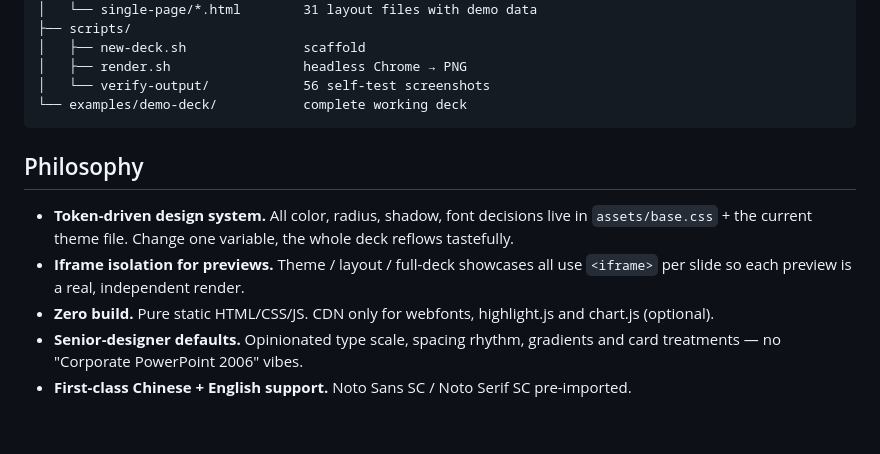
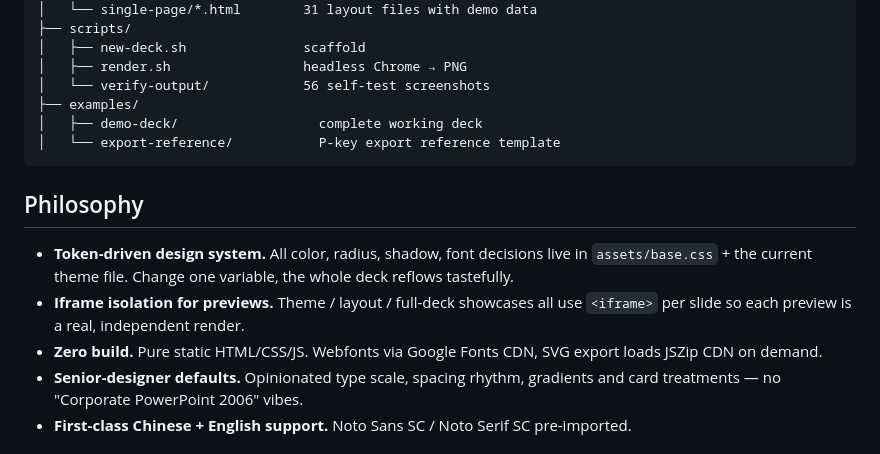
Before and after one commit to ostar999/ostar-all-in-html-ppt, a Markdown page: README.EN.md, the part around the change. GitHub-like rendering; blank space fills up the shorter version.

Commit message:
docs: fix CDN deps and file structure in both READMEs
- Update CDN description: remove highlight.js/chart.js, add JSZip
- Add examples/export-reference/ to file structure

````diff
--- a/README.EN.md
+++ b/README.EN.md
@@ -228,7 +228,9 @@ ostar-all-in-html-ppt/
 │   ├── new-deck.sh               scaffold
 │   ├── render.sh                 headless Chrome → PNG
 │   └── verify-output/            56 self-test screenshots
-└── examples/demo-deck/           complete working deck
+├── examples/
+│   ├── demo-deck/                  complete working deck
+│   └── export-reference/           P-key export reference template
 ```
 
 ## Philosophy
@@ -238,8 +240,7 @@ ostar-all-in-html-ppt/
   the whole deck reflows tastefully.
 - **Iframe isolation for previews.** Theme / layout / full-deck showcases all
   use `<iframe>` per slide so each preview is a real, independent render.
-- **Zero build.** Pure static HTML/CSS/JS. CDN only for webfonts, highlight.js
-  and chart.js (optional).
+- **Zero build.** Pure static HTML/CSS/JS. Webfonts via Google Fonts CDN, SVG export loads JSZip CDN on demand.
 - **Senior-designer defaults.** Opinionated type scale, spacing rhythm,
   gradients and card treatments — no "Corporate PowerPoint 2006" vibes.
 - **First-class Chinese + English support.** Noto Sans SC / Noto Serif SC pre-imported.
````
Also changed, not shown: README.md (+4 -3 lines).
